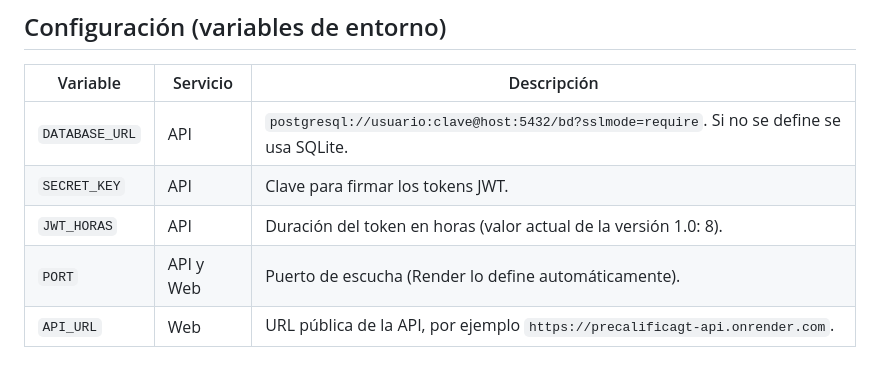
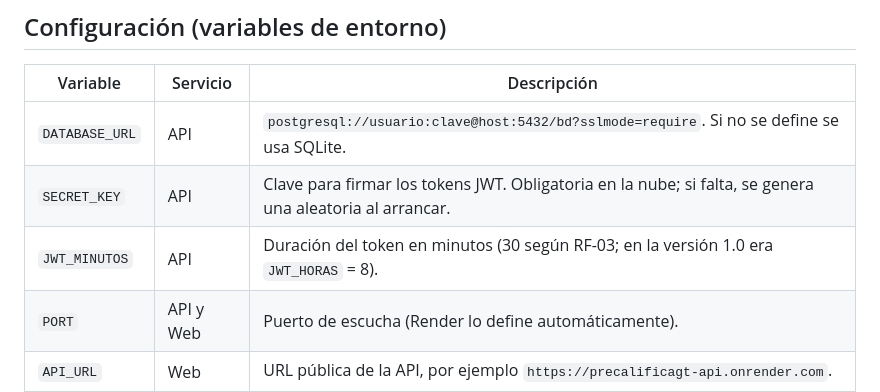
Before and after one commit to jcastilloo3-cmd/precalificagt, a Markdown page: README.md, the part around the change. Drawn GitHub-style; blank space fills up the shorter version.

Commit message:
docs: README con variables SECRET_KEY y reglas de contraseña (PR #2)

```diff
--- a/README.md
+++ b/README.md
@@ -91,8 +91,8 @@ E = `7000000110101`. Un DPI que no está en la tabla se evalúa como *sin histor
 | Variable | Servicio | Descripción |
 |---|---|---|
 | `DATABASE_URL` | API | `postgresql://usuario:clave@host:5432/bd?sslmode=require`. Si no se define se usa SQLite. |
-| `SECRET_KEY` | API | Clave para firmar los tokens JWT. |
-| `JWT_HORAS` | API | Duración del token en horas (valor actual de la versión 1.0: 8). |
+| `SECRET_KEY` | API | Clave para firmar los tokens JWT. Obligatoria en la nube; si falta, se genera una aleatoria al arrancar. |
+| `JWT_MINUTOS` | API | Duración del token en minutos (30 según RF-03; en la versión 1.0 era `JWT_HORAS` = 8). |
 | `PORT` | API y Web | Puerto de escucha (Render lo define automáticamente). |
 | `API_URL` | Web | URL pública de la API, por ejemplo `https://precalificagt-api.onrender.com`. |
 
```
